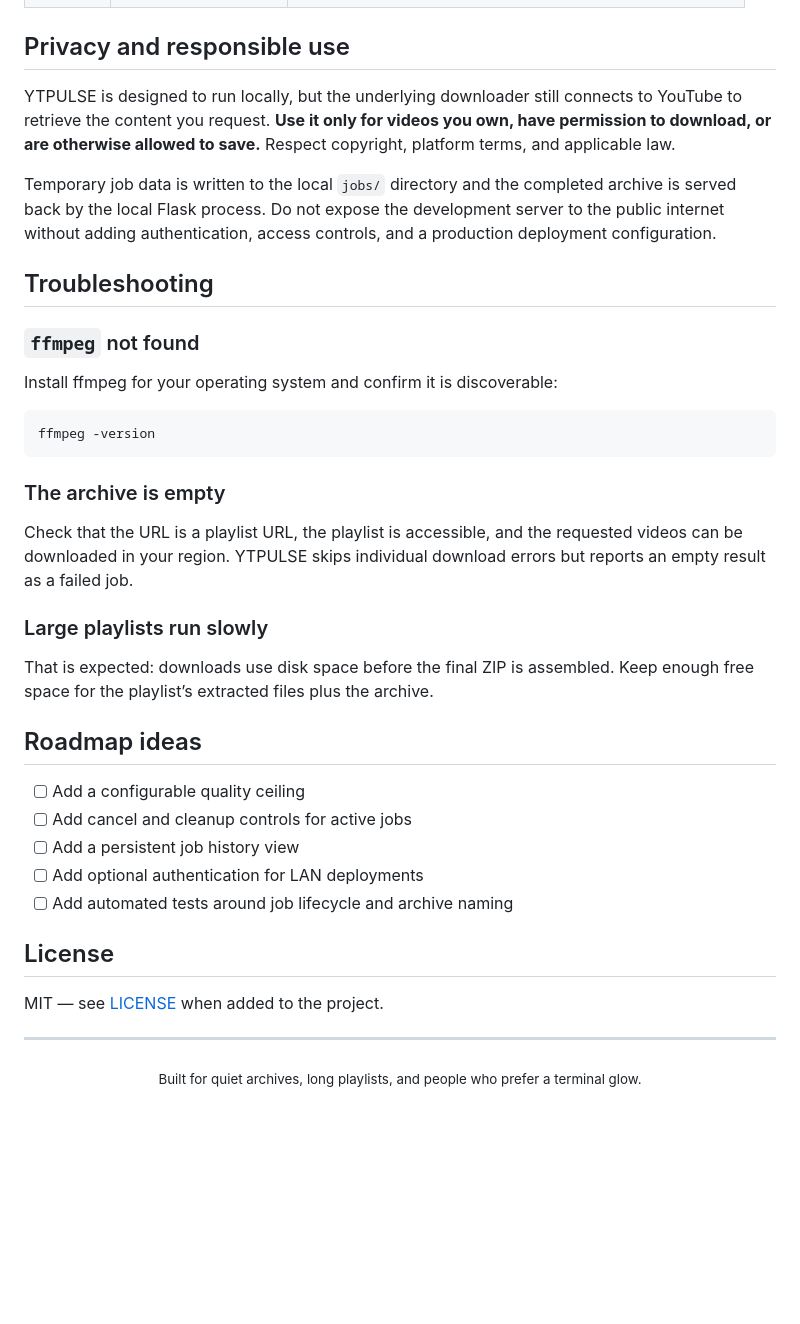
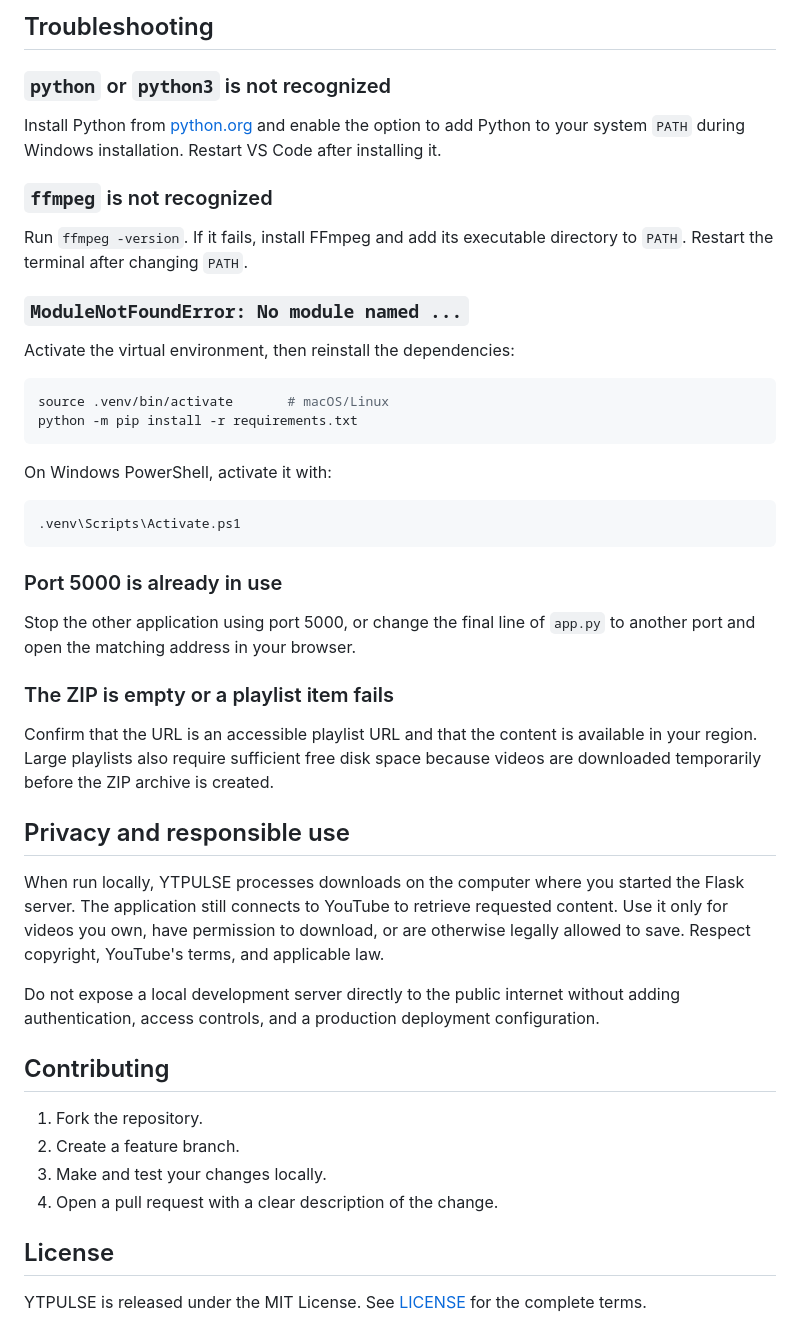
Before and after one commit to rajatayyabb/playlist-pulse, a Markdown page: README.md, the part around one of its changes. Drawn GitHub-style; blank space fills up the shorter version.

````diff
--- a/README.md
+++ b/README.md
@@ -88,42 +152,49 @@ The browser uses four small endpoints:
+## Troubleshooting
+
+### `python` or `python3` is not recognized
+
+Install Python from [python.org](https://www.python.org/downloads/) and enable the option to add Python to your system `PATH` during Windows installation. Restart VS Code after installing it.
+
+### `ffmpeg` is not recognized
+
+Run `ffmpeg -version`. If it fails, install FFmpeg and add its executable directory to `PATH`. Restart the terminal after changing `PATH`.
+
+### `ModuleNotFoundError: No module named ...`
+
+Activate the virtual environment, then reinstall the dependencies:
+
+```bash
+source .venv/bin/activate       # macOS/Linux
+python -m pip install -r requirements.txt
+```
+
+On Windows PowerShell, activate it with:
+
+```powershell
+.venv\Scripts\Activate.ps1
+```
+
+### Port 5000 is already in use
+
+Stop the other application using port 5000, or change the final line of `app.py` to another port and open the matching address in your browser.
+
+### The ZIP is empty or a playlist item fails
+
+Confirm that the URL is an accessible playlist URL and that the content is available in your region. Large playlists also require sufficient free disk space because videos are downloaded temporarily before the ZIP archive is created.
 
 ## Privacy and responsible use
 
-YTPULSE is designed to run locally, but the underlying downloader still connects to YouTube to retrieve the content you request. **Use it only for videos you own, have permission to download, or are otherwise allowed to save.** Respect copyright, platform terms, and applicable law.
+When run locally, YTPULSE processes downloads on the computer where you started the Flask server. The application still connects to YouTube to retrieve requested content. Use it only for videos you own, have permission to download, or are otherwise legally allowed to save. Respect copyright, YouTube's terms, and applicable law.
 
-Temporary job data is written to the local `jobs/` directory and the completed archive is served back by the local Flask process. Do not expose the development server to the public internet without adding authentication, access controls, and a production deployment configuration.
+Do not expose a local development server directly to the public internet without adding authentication, access controls, and a production deployment configuration.
 
-## Troubleshooting
+## Contributing
 
-### `ffmpeg` not found
-
-Install ffmpeg for your operating system and confirm it is discoverable:
-
-```bash
-ffmpeg -version
-```
-
-### The archive is empty
-
-Check that the URL is a playlist URL, the playlist is accessible, and the requested videos can be downloaded in your region. YTPULSE skips individual download errors but reports an empty result as a failed job.
-
-### Large playlists run slowly
-
-That is expected: downloads use disk space before the final ZIP is assembled. Keep enough free space for the playlist’s extracted files plus the archive.
-
-## Roadmap ideas
-
-- [ ] Add a configurable quality ceiling
-- [ ] Add cancel and cleanup controls for active jobs
-- [ ] Add a persistent job history view
-- [ ] Add optional authentication for LAN deployments
-- [ ] Add automated tests around job lifecycle and archive naming
+1. Fork the repository.
+2. Create a feature branch.
+3. Make and test your changes locally.
+4. Open a pull request with a clear description of the change.
 
 ## License
 
-MIT — see [LICENSE](LICENSE) when added to the project.
-
----
-
-<div align="center">
-  <sub>Built for quiet archives, long playlists, and people who prefer a terminal glow.</sub>
-</div>
+YTPULSE is released under the MIT License. See [LICENSE](LICENSE) for the complete terms.
````
Also changed, not shown: other parts of README.md (+119 -55 lines).
